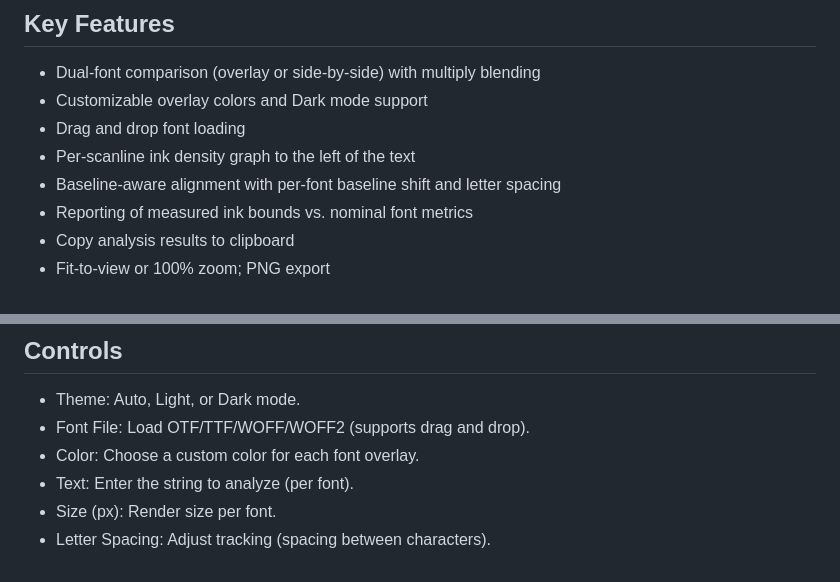
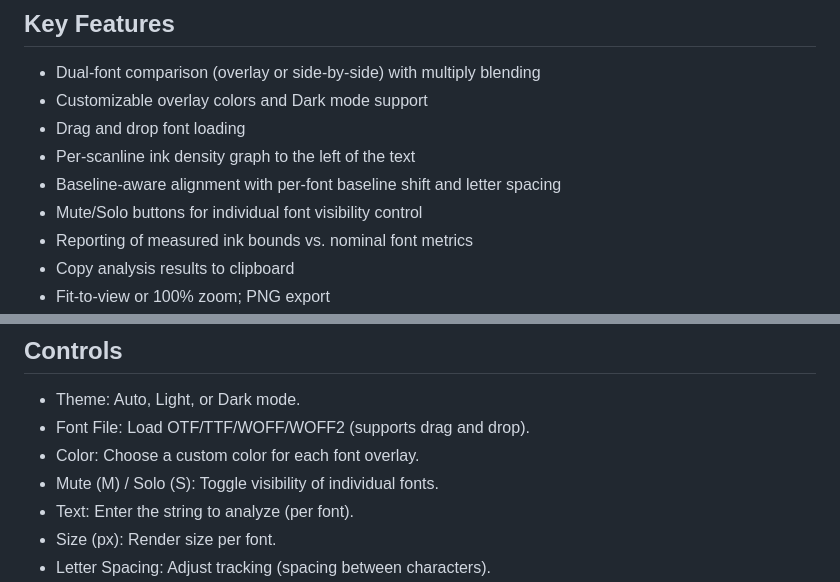
Before and after one commit to mahalisyarifuddin/OpenDensityTool, a Markdown page: README.md, 2 parts joined by grey strips. Drawn GitHub-style.

Commit message:
Fix side-by-side rendering bug and add Mute/Solo controls
This change fixes a critical bug where the second font was invisible in side-by-side mode due to incorrect blend mode application (multiply on transparent background). It also adds Mute and Solo buttons for each font, allowing users to toggle visibility independently.

- Disabled 'multiply' blending when in side-by-side mode.
- Added Mute (M) and Solo (S) buttons to font headers.
- Implemented visibility logic respecting Mute and Solo states in the drawing loop.
- Updated styles for active button states.
- Updated README.md with new features and controls.

```diff
--- a/README.md
+++ b/README.md
@@ -36,6 +36,7 @@ Note: The page loads fontkit and buffer from CDNs (esm.sh). To use fully offline
 - Drag and drop font loading
 - Per‑scanline ink density graph to the left of the text
 - Baseline‑aware alignment with per‑font baseline shift and letter spacing
+- Mute/Solo buttons for individual font visibility control
 - Reporting of measured ink bounds vs. nominal font metrics
 - Copy analysis results to clipboard
 - Fit‑to‑view or 100% zoom; PNG export
@@ -47,6 +48,7 @@ Note: The page loads fontkit and buffer from CDNs (esm.sh). To use fully offline
 - Theme: Auto, Light, or Dark mode.
 - Font File: Load OTF/TTF/WOFF/WOFF2 (supports drag and drop).
 - Color: Choose a custom color for each font overlay.
+- Mute (M) / Solo (S): Toggle visibility of individual fonts.
 - Text: Enter the string to analyze (per font).
 - Size (px): Render size per font.
 - Letter Spacing: Adjust tracking (spacing between characters).
```
